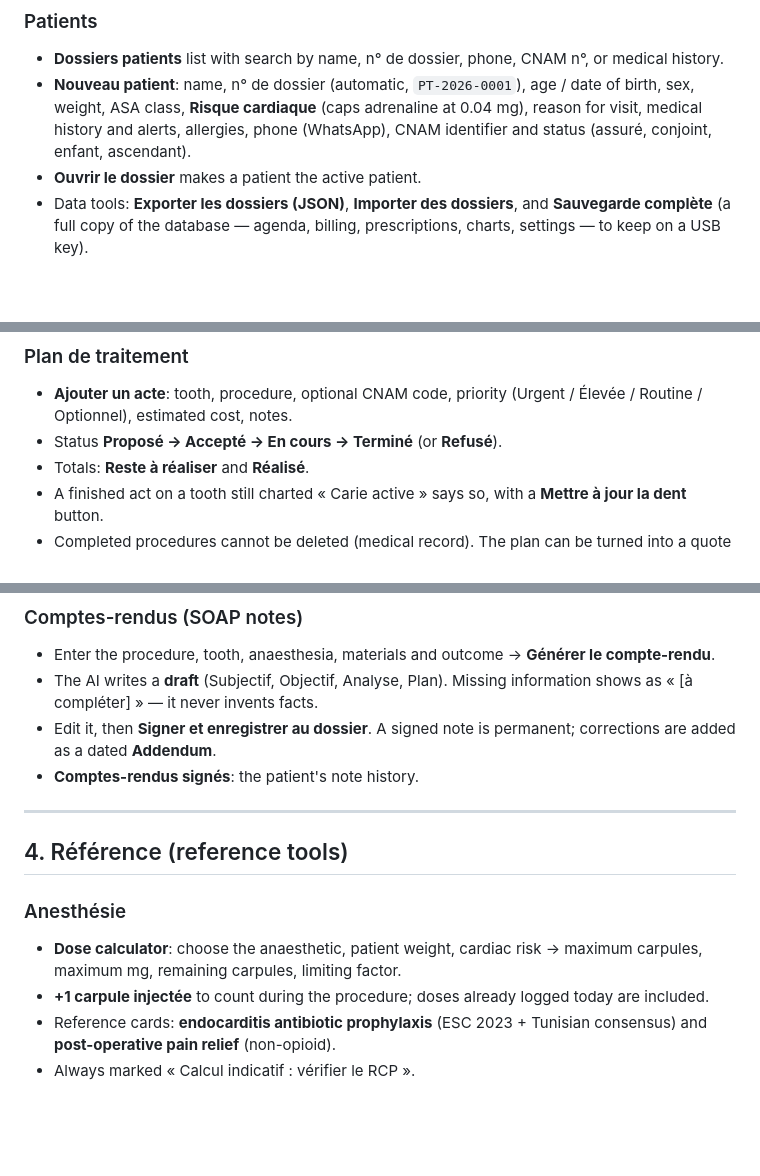
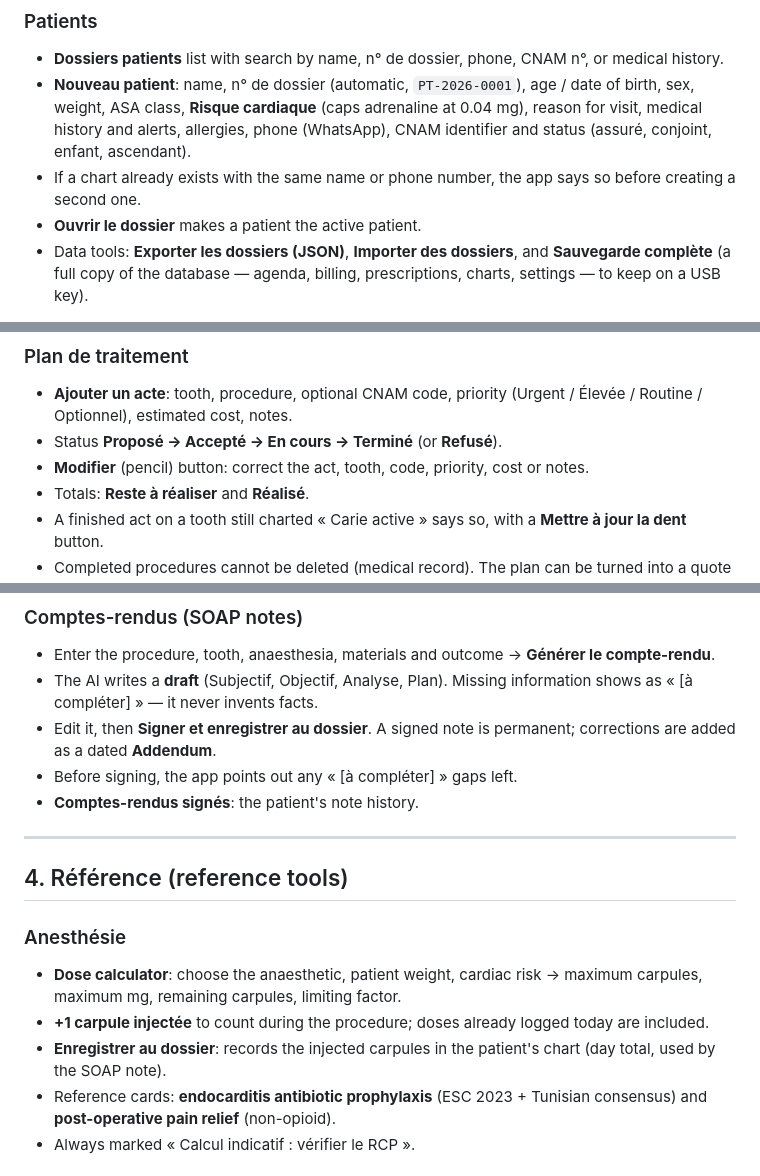
Before and after one commit to jaarda9/Molaris, a Markdown page: FEATURES.md, 3 parts joined by grey strips. Rendered like a GitHub page; blank space fills up the shorter version.

```diff
--- a/FEATURES.md
+++ b/FEATURES.md
@@ -49,6 +49,8 @@ The interface is in French (English available); patient documents print in Frenc
   sex, weight, ASA class, **Risque cardiaque** (caps adrenaline at 0.04 mg), reason for visit,
   medical history and alerts, allergies, phone (WhatsApp), CNAM identifier and status
   (assuré, conjoint, enfant, ascendant).
+- If a chart already exists with the same name or phone number, the app says so before
+  creating a second one.
 - **Ouvrir le dossier** makes a patient the active patient.
 - Data tools: **Exporter les dossiers (JSON)**, **Importer des dossiers**, and
   **Sauvegarde complète** (a full copy of the database — agenda, billing, prescriptions,
@@ -113,6 +115,7 @@ The interface is in French (English available); patient documents print in Frenc
 - **Ajouter un acte**: tooth, procedure, optional CNAM code, priority (Urgent / Élevée /
   Routine / Optionnel), estimated cost, notes.
 - Status **Proposé → Accepté → En cours → Terminé** (or **Refusé**).
+- **Modifier** (pencil) button: correct the act, tooth, code, priority, cost or notes.
 - Totals: **Reste à réaliser** and **Réalisé**.
 - A finished act on a tooth still charted « Carie active » says so, with a **Mettre à jour la
   dent** button.
@@ -161,6 +165,7 @@ Patient names and chart numbers are removed before anything is sent to the AI.
   « [à compléter] » — it never invents facts.
 - Edit it, then **Signer et enregistrer au dossier**. A signed note is permanent; corrections are
   added as a dated **Addendum**.
+- Before signing, the app points out any « [à compléter] » gaps left.
 - **Comptes-rendus signés**: the patient's note history.
 
 ---
@@ -171,6 +176,8 @@ Patient names and chart numbers are removed before anything is sent to the AI.
 - **Dose calculator**: choose the anaesthetic, patient weight, cardiac risk → maximum carpules,
   maximum mg, remaining carpules, limiting factor.
 - **+1 carpule injectée** to count during the procedure; doses already logged today are included.
+- **Enregistrer au dossier**: records the injected carpules in the patient's chart (day total, used
+  by the SOAP note).
 - Reference cards: **endocarditis antibiotic prophylaxis** (ESC 2023 + Tunisian consensus) and
   **post-operative pain relief** (non-opioid).
 - Always marked « Calcul indicatif : vérifier le RCP ».
```
Also changed, not shown: other parts of FEATURES.md (+1 -0 lines), FONCTIONNALITES.md (+7 -0 lines).
